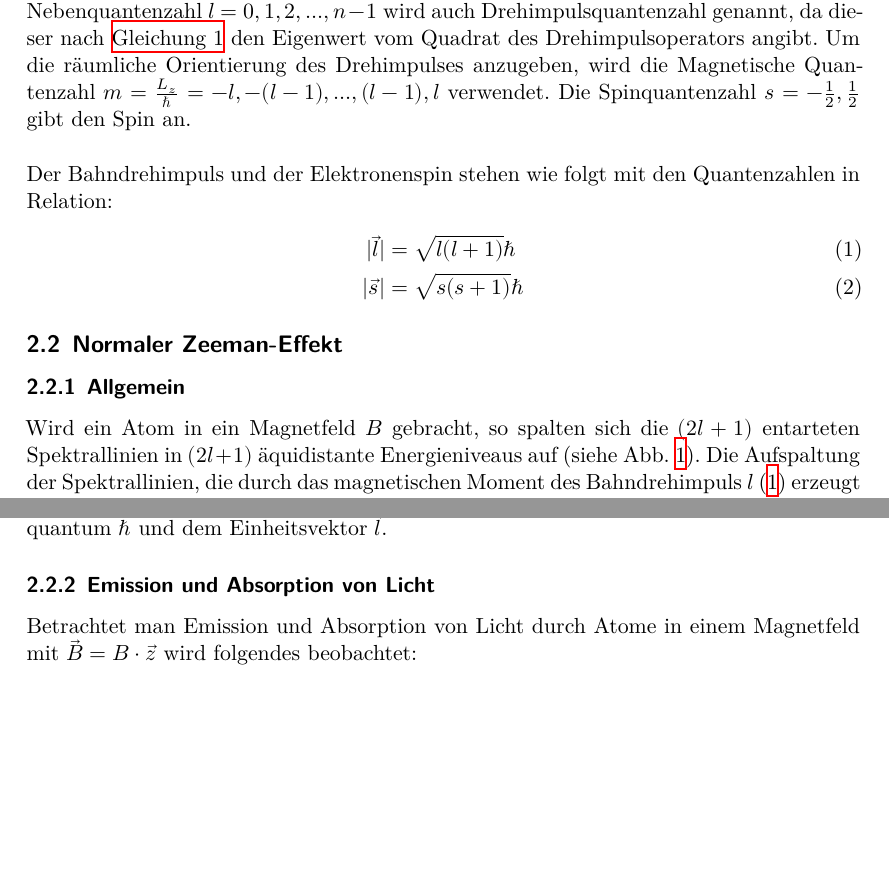
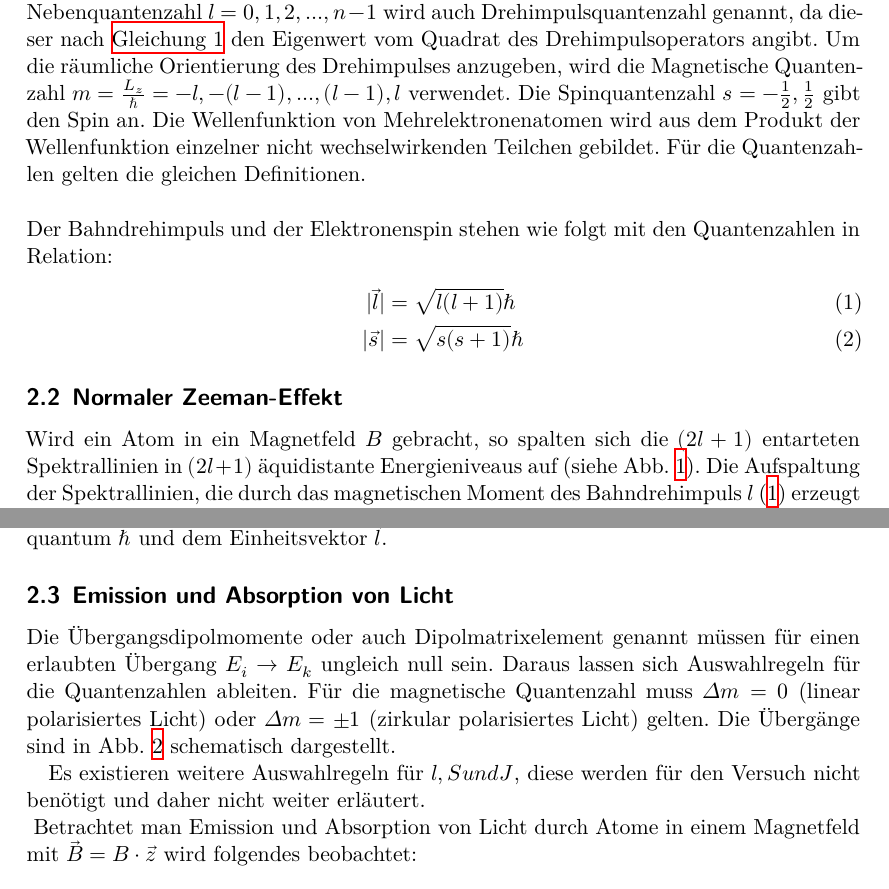
Before and after one commit to maaxxns/FP_Samuel_Max, a LaTeX document (V27_ZeemanEffekt/Latex/main.tex, which reads V27_ZeemanEffekt/Latex/content/theorie.tex): two parts of pages 3 and 4 of 6 before the commit and two parts of pages 3 and 4 of 7 after it, joined at a grey line, cut so that both start at the same text, the shorter picture padded with empty space. Compiled offline with XeLaTeX.

Commit message:
theorie beendet, bild hinzugefügt

```diff
--- a/V27_ZeemanEffekt/Latex/content/theorie.tex
+++ b/V27_ZeemanEffekt/Latex/content/theorie.tex
@@ -12,6 +12,8 @@ Die Quantenzahl $n = 1, 2, 3 ...$ wird als Hauptquantenzahl bezeichnet, diese gi
 Die Nebenquantenzahl $l = 0, 1, 2, ..., n-1 $ wird auch Drehimpulsquantenzahl genannt, da dieser nach \autoref{eqn:eigenwert_l} den Eigenwert vom Quadrat des Drehimpulsoperators angibt.
 Um die räumliche Orientierung des Drehimpulses anzugeben, wird die Magnetische Quantenzahl $m = \frac{L_z}{\hbar} = -l, - (l-1), ..., (l-1), l$ verwendet.
 Die Spinquantenzahl $s = -\frac{1}{2} , \frac{1}{2}$ gibt den Spin an.
+Die Wellenfunktion von Mehrelektronenatomen wird aus dem Produkt der Wellenfunktion einzelner nicht wechselwirkenden Teilchen gebildet.
+Für die Quantenzahlen gelten die gleichen Definitionen.
 \\ \\
 Der Bahndrehimpuls und der Elektronenspin stehen wie folgt mit den Quantenzahlen in Relation:
 \begin{align}
@@ -19,9 +21,10 @@ Der Bahndrehimpuls und der Elektronenspin stehen wie folgt mit den Quantenzahlen
     |\vec{s}| &= \sqrt{s(s+1)} \hbar \label{eqn:eigenwert_s}
 \end{align}
 
+% jj- und ls-kopplung
+
 %Normaler Zeeman
 \subsection{Normaler Zeeman-Effekt}
-\subsubsection{Allgemein}
 Wird ein Atom in ein Magnetfeld $B$ gebracht, so spalten sich die $(2l + 1)$ entarteten Spektrallinien in $(2l + 1)$ äquidistante Energieniveaus auf (siehe Abb. \ref{fig:zeeman_aufspaltung}).
 Die Aufspaltung der Spektrallinien, die durch das magnetischen Moment des Bahndrehimpuls $l$ \eqref{eqn:eigenwert_l} erzeugt wird, wird als normaler Zeeman-Effekt bezeichnet.
 Das Bohr'sche Magneton
@@ -52,4 +55,12 @@ Das magnetische Bahnmoment des Elektrons bzw. das magnetische Moment des Drehimp
 \end{equation}
 ergibt sich aus dem Bohrschen Magneton $\mu_B$ \eqref{eqn:magneton}, dem reduzierten plankschen Wirkungsquantum $\hbar$ und dem Einheitsvektor $\vec{l}$.
 
-\subsubsection{Emission und Absorption von Licht}
+\subsection{Emission und Absorption von Licht}
+Die Übergangsdipolmomente oder auch Dipolmatrixelement genannt müssen für einen erlaubten Übergang $E_i \rightarrow E_k$ ungleich null sein.
+Daraus lassen sich Auswahlregeln für die Quantenzahlen ableiten.
+Für die magnetische Quantenzahl muss $\Delta m = 0$ (linear polarisiertes Licht) oder $\Delta m = \pm 1$ (zirkular polarisiertes Licht) gelten.
+Die Übergänge sind in Abb. \ref{fig:uebergaenge} schematisch dargestellt.
+
+Es existieren weitere Auswahlregeln für $l, S und J$, diese werden für den Versuch nicht benötigt und daher nicht weiter erläutert.
+\\
+\begin{figure}
@@ -56,3 +70,5 @@ ergibt sich aus dem Bohrschen Magneton $\mu_B$ \eqref{eqn:magneton}, dem reduzie
+    \label{fig:uebergaenge}
+\end{figure}
 Betrachtet man Emission und Absorption von Licht durch Atome in einem Magnetfeld mit $\vec{B} = B \cdot \vec{z}$ wird folgendes beobachtet:
 
 \begin{itemize}
```
Also changed, not shown: V27_ZeemanEffekt/Latex/content/durchfuehrung.tex (+3 -0 lines), V27_ZeemanEffekt/Latex/content/data/uebergaenge_zeeman.png (added), V27_ZeemanEffekt/Latex/content/theorie.tex (7 more changed lines).
